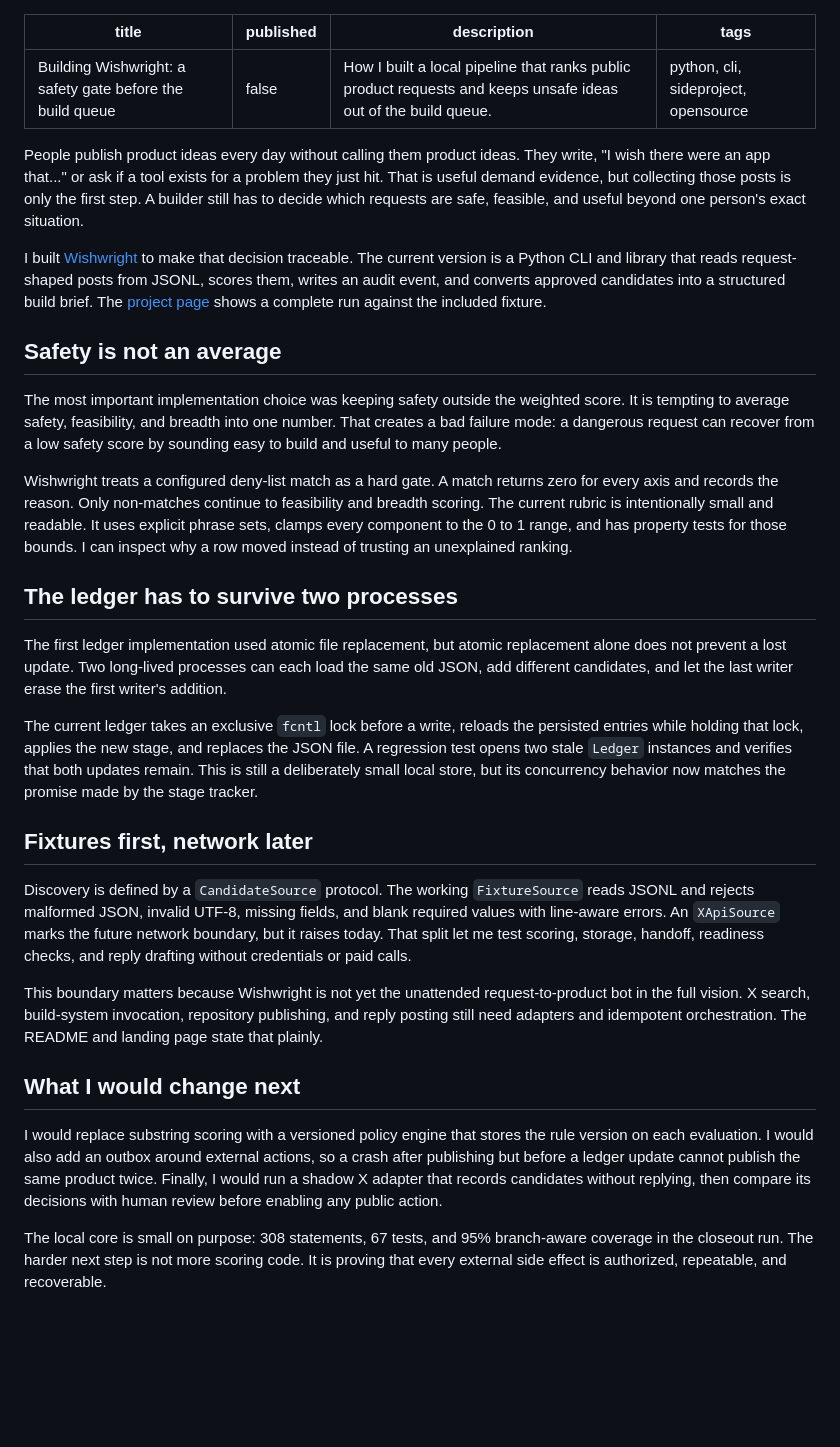
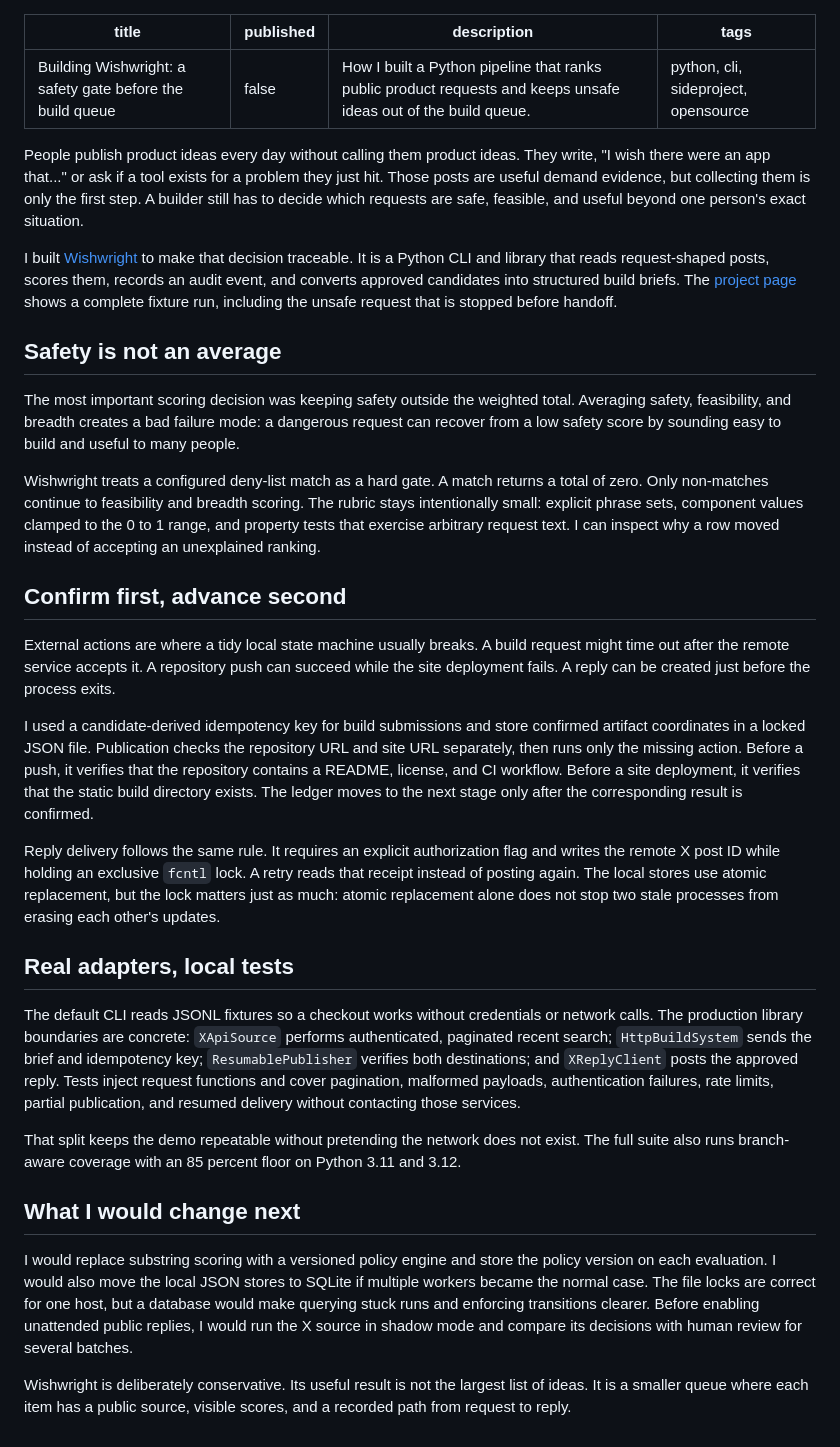
Before and after one commit to ctkrug/build-a-public-request-to-product-system, a Markdown page: docs/launch/devto.md, the part around the change. Drawn GitHub-style; blank space fills up the shorter version.

Commit message:
docs(launch): update the technical release story

```diff
--- a/docs/launch/devto.md
+++ b/docs/launch/devto.md
@@ -1,65 +1,71 @@
 ---
 title: "Building Wishwright: a safety gate before the build queue"
 published: false
-description: "How I built a local pipeline that ranks public product requests and keeps unsafe ideas out of the build queue."
+description: "How I built a Python pipeline that ranks public product requests and keeps unsafe ideas out of the build queue."
 tags: python, cli, sideproject, opensource
 ---
 
 People publish product ideas every day without calling them product ideas. They write, "I wish
-there were an app that..." or ask if a tool exists for a problem they just hit. That is useful
-demand evidence, but collecting those posts is only the first step. A builder still has to decide
+there were an app that..." or ask if a tool exists for a problem they just hit. Those posts are
+useful demand evidence, but collecting them is only the first step. A builder still has to decide
 which requests are safe, feasible, and useful beyond one person's exact situation.
 
 I built [Wishwright](https://github.com/ctkrug/build-a-public-request-to-product-system) to make
-that decision traceable. The current version is a Python CLI and library that reads request-shaped
-posts from JSONL, scores them, writes an audit event, and converts approved candidates into a
-structured build brief. The [project page](https://apps.charliekrug.com/build-a-public-request-to-product-system/)
-shows a complete run against the included fixture.
+that decision traceable. It is a Python CLI and library that reads request-shaped posts, scores
+them, records an audit event, and converts approved candidates into structured build briefs. The
+[project page](https://apps.charliekrug.com/build-a-public-request-to-product-system/) shows a
+complete fixture run, including the unsafe request that is stopped before handoff.
 
 ## Safety is not an average
 
-The most important implementation choice was keeping safety outside the weighted score. It is
-tempting to average safety, feasibility, and breadth into one number. That creates a bad failure
-mode: a dangerous request can recover from a low safety score by sounding easy to build and useful
-to many people.
+The most important scoring decision was keeping safety outside the weighted total. Averaging
+safety, feasibility, and breadth creates a bad failure mode: a dangerous request can recover from a
+low safety score by sounding easy to build and useful to many people.
 
-Wishwright treats a configured deny-list match as a hard gate. A match returns zero for every axis
-and records the reason. Only non-matches continue to feasibility and breadth scoring. The current
-rubric is intentionally small and readable. It uses explicit phrase sets, clamps every component
-to the 0 to 1 range, and has property tests for those bounds. I can inspect why a row moved instead
-of trusting an unexplained ranking.
+Wishwright treats a configured deny-list match as a hard gate. A match returns a total of zero.
+Only non-matches continue to feasibility and breadth scoring. The rubric stays intentionally
+small: explicit phrase sets, component values clamped to the 0 to 1 range, and property tests that
+exercise arbitrary request text. I can inspect why a row moved instead of accepting an unexplained
+ranking.
 
-## The ledger has to survive two processes
+## Confirm first, advance second
 
-The first ledger implementation used atomic file replacement, but atomic replacement alone does
-not prevent a lost update. Two long-lived processes can each load the same old JSON, add different
-candidates, and let the last writer erase the first writer's addition.
+External actions are where a tidy local state machine usually breaks. A build request might time
+out after the remote service accepts it. A repository push can succeed while the site deployment
+fails. A reply can be created just before the process exits.
 
-The current ledger takes an exclusive `fcntl` lock before a write, reloads the persisted entries
-while holding that lock, applies the new stage, and replaces the JSON file. A regression test opens
-two stale `Ledger` instances and verifies that both updates remain. This is still a deliberately
-small local store, but its concurrency behavior now matches the promise made by the stage tracker.
+I used a candidate-derived idempotency key for build submissions and store confirmed artifact
+coordinates in a locked JSON file. Publication checks the repository URL and site URL separately,
+then runs only the missing action. Before a push, it verifies that the repository contains a
+README, license, and CI workflow. Before a site deployment, it verifies that the static build
+directory exists. The ledger moves to the next stage only after the corresponding result is
+confirmed.
 
-## Fixtures first, network later
+Reply delivery follows the same rule. It requires an explicit authorization flag and writes the
+remote X post ID while holding an exclusive `fcntl` lock. A retry reads that receipt instead of
+posting again. The local stores use atomic replacement, but the lock matters just as much: atomic
+replacement alone does not stop two stale processes from erasing each other's updates.
 
-Discovery is defined by a `CandidateSource` protocol. The working `FixtureSource` reads JSONL and
-rejects malformed JSON, invalid UTF-8, missing fields, and blank required values with line-aware
-errors. An `XApiSource` marks the future network boundary, but it raises today. That split let me
-test scoring, storage, handoff, readiness checks, and reply drafting without credentials or paid
-calls.
+## Real adapters, local tests
 
-This boundary matters because Wishwright is not yet the unattended request-to-product bot in the
-full vision. X search, build-system invocation, repository publishing, and reply posting still
-need adapters and idempotent orchestration. The README and landing page state that plainly.
+The default CLI reads JSONL fixtures so a checkout works without credentials or network calls. The
+production library boundaries are concrete: `XApiSource` performs authenticated, paginated recent
+search; `HttpBuildSystem` sends the brief and idempotency key; `ResumablePublisher` verifies both
+destinations; and `XReplyClient` posts the approved reply. Tests inject request functions and cover
+pagination, malformed payloads, authentication failures, rate limits, partial publication, and
+resumed delivery without contacting those services.
+
+That split keeps the demo repeatable without pretending the network does not exist. The full suite
+also runs branch-aware coverage with an 85 percent floor on Python 3.11 and 3.12.
 
 ## What I would change next
 
-I would replace substring scoring with a versioned policy engine that stores the rule version on
-each evaluation. I would also add an outbox around external actions, so a crash after publishing
-but before a ledger update cannot publish the same product twice. Finally, I would run a shadow X
-adapter that records candidates without replying, then compare its decisions with human review
-before enabling any public action.
+I would replace substring scoring with a versioned policy engine and store the policy version on
+each evaluation. I would also move the local JSON stores to SQLite if multiple workers became the
+normal case. The file locks are correct for one host, but a database would make querying stuck runs
+and enforcing transitions clearer. Before enabling unattended public replies, I would run the X
+source in shadow mode and compare its decisions with human review for several batches.
 
-The local core is small on purpose: 308 statements, 67 tests, and 95% branch-aware coverage in the
-closeout run. The harder next step is not more scoring code. It is proving that every external
-side effect is authorized, repeatable, and recoverable.
+Wishwright is deliberately conservative. Its useful result is not the largest list of ideas. It is
+a smaller queue where each item has a public source, visible scores, and a recorded path from
+request to reply.
```
